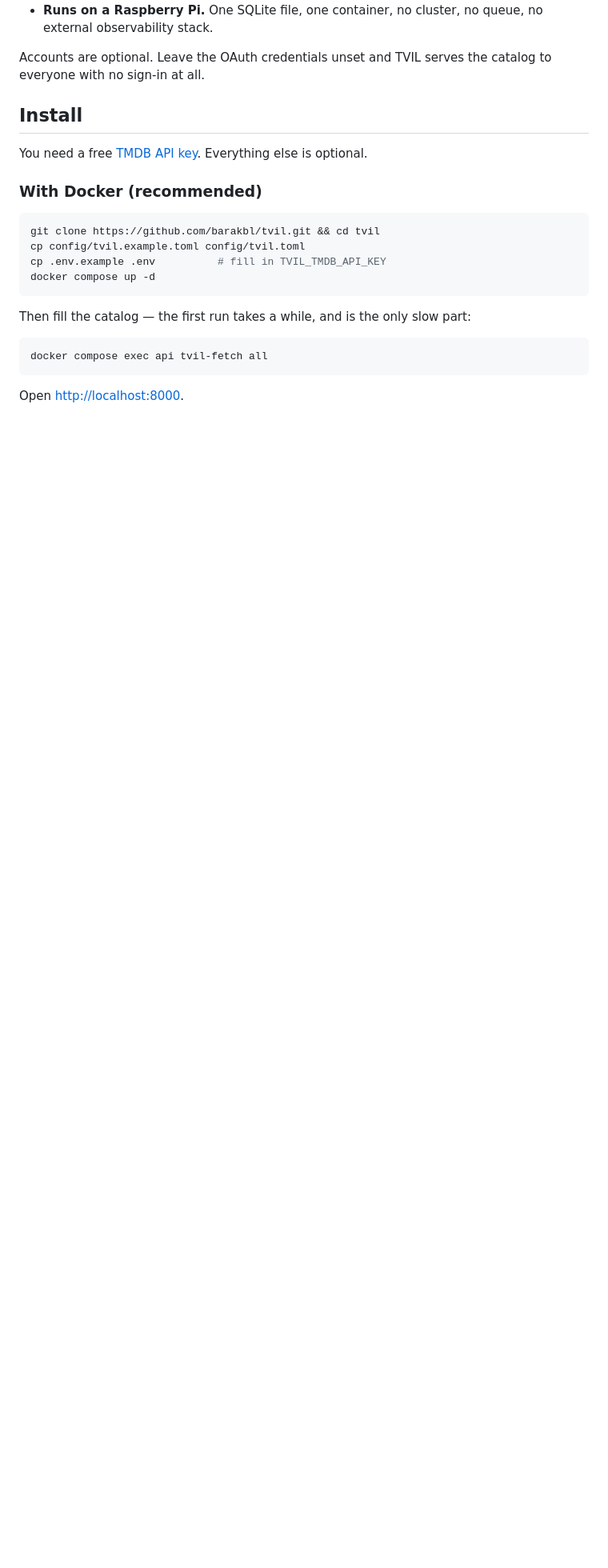
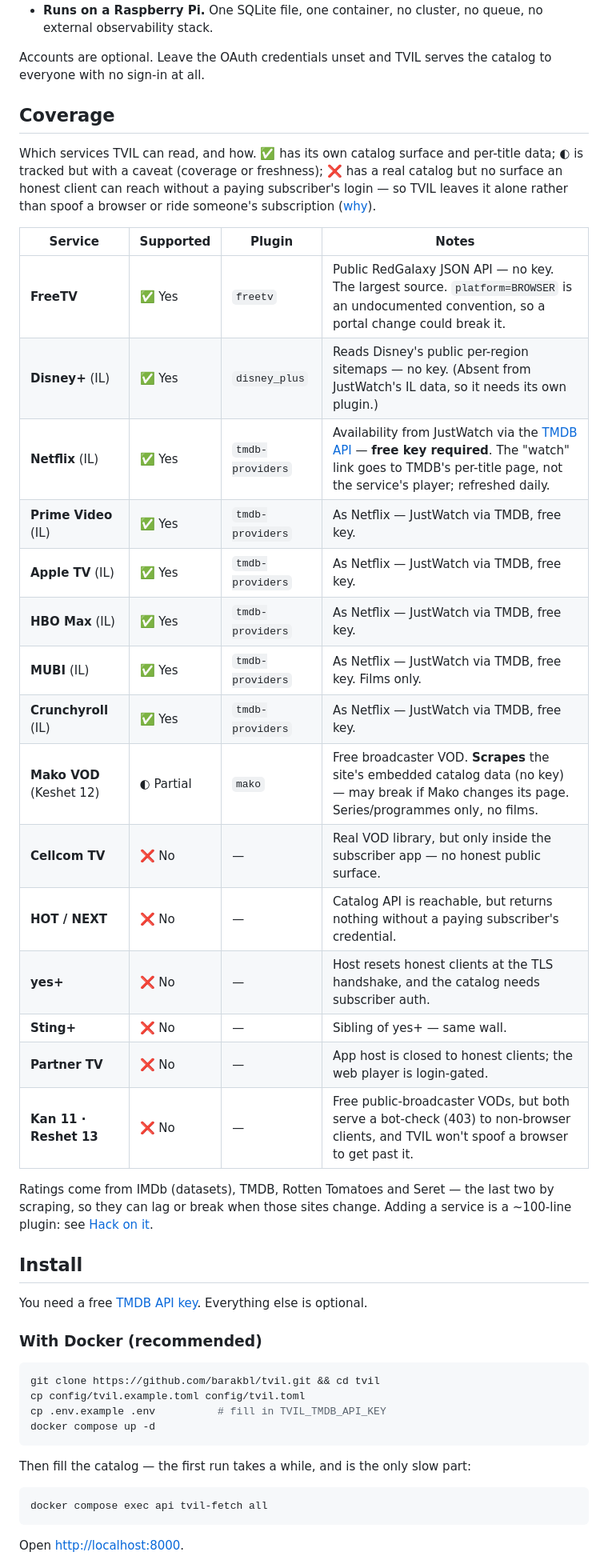
Before and after one commit to barakbl/eifo, a Markdown page: README.md, the part around the change. Shown at 80% size. Drawn GitHub-style; blank space fills up the shorter version.

Commit message:
docs: a coverage table up top — which services work, via which plugin
Adds a "Coverage" table near the top of the README: Service | Supported
(✅ / ◐ / ❌) | Plugin | Notes. Each row carries the relevant caveat —
which sources need the free TMDB key, which are scrape-based and may
break, and, for the Israeli operators, why they are unsupported (a real
catalog but no honest surface without a subscriber login).

Gives a reader the whole coverage picture at a glance instead of piecing
it together from the feature bullets and the source config.

```diff
--- a/README.md
+++ b/README.md
@@ -63,6 +63,36 @@ people actually trust, and puts a search box in front of it.
 
 Accounts are optional. Leave the OAuth credentials unset and TVIL serves the catalog to
 everyone with no sign-in at all.
+
+## Coverage
+
+Which services TVIL can read, and how. **✅** has its own catalog surface and per-title
+data; **◐** is tracked but with a caveat (coverage or freshness); **❌** has a real catalog
+but no surface an honest client can reach without a paying subscriber's login — so TVIL
+leaves it alone rather than spoof a browser or ride someone's subscription
+([why](#data-attribution-and-fair-use)).
+
+| Service | Supported | Plugin | Notes |
+|---|---|---|---|
+| **FreeTV** | ✅ Yes | `freetv` | Public RedGalaxy JSON API — no key. The largest source. `platform=BROWSER` is an undocumented convention, so a portal change could break it. |
+| **Disney+** (IL) | ✅ Yes | `disney_plus` | Reads Disney's public per-region sitemaps — no key. (Absent from JustWatch's IL data, so it needs its own plugin.) |
+| **Netflix** (IL) | ✅ Yes | `tmdb-providers` | Availability from JustWatch via the [TMDB API](#install) — **free key required**. The "watch" link goes to TMDB's per-title page, not the service's player; refreshed daily. |
+| **Prime Video** (IL) | ✅ Yes | `tmdb-providers` | As Netflix — JustWatch via TMDB, free key. |
+| **Apple TV** (IL) | ✅ Yes | `tmdb-providers` | As Netflix — JustWatch via TMDB, free key. |
+| **HBO Max** (IL) | ✅ Yes | `tmdb-providers` | As Netflix — JustWatch via TMDB, free key. |
+| **MUBI** (IL) | ✅ Yes | `tmdb-providers` | As Netflix — JustWatch via TMDB, free key. Films only. |
+| **Crunchyroll** (IL) | ✅ Yes | `tmdb-providers` | As Netflix — JustWatch via TMDB, free key. |
+| **Mako VOD** (Keshet 12) | ◐ Partial | `mako` | Free broadcaster VOD. **Scrapes** the site's embedded catalog data (no key) — may break if Mako changes its page. Series/programmes only, no films. |
+| **Cellcom TV** | ❌ No | — | Real VOD library, but only inside the subscriber app — no honest public surface. |
+| **HOT / NEXT** | ❌ No | — | Catalog API is reachable, but returns nothing without a paying subscriber's credential. |
+| **yes+** | ❌ No | — | Host resets honest clients at the TLS handshake, and the catalog needs subscriber auth. |
+| **Sting+** | ❌ No | — | Sibling of yes+ — same wall. |
+| **Partner TV** | ❌ No | — | App host is closed to honest clients; the web player is login-gated. |
+| **Kan 11 · Reshet 13** | ❌ No | — | Free public-broadcaster VODs, but both serve a bot-check (403) to non-browser clients, and TVIL won't spoof a browser to get past it. |
+
+Ratings come from IMDb (datasets), TMDB, Rotten Tomatoes and Seret — the last two by scraping,
+so they can lag or break when those sites change. Adding a service is a ~100-line plugin:
+see [Hack on it](#hack-on-it).
 
 ## Install
 
```
